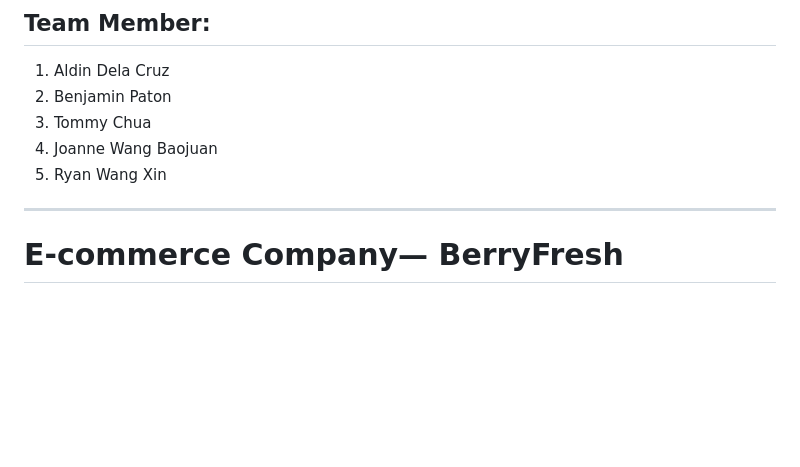
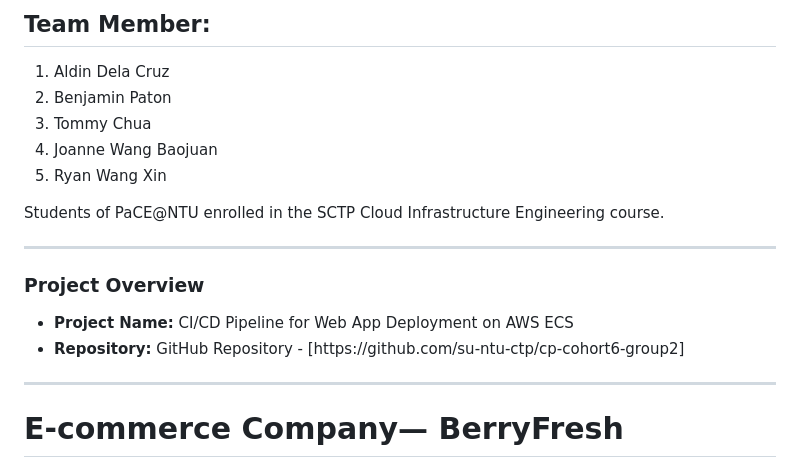
Before and after one commit to su-ntu-ctp/cp-cohort6-group2, a Markdown page: README.md, the part around the change. GitHub-like rendering; blank space fills up the shorter version.

```diff
--- a/README.md
+++ b/README.md
@@ -6,6 +6,16 @@
 3. Tommy Chua
 4. Joanne Wang Baojuan
 5. Ryan Wang Xin
+</ul>
+<p>Students of PaCE@NTU enrolled in the SCTP Cloud Infrastructure Engineering course.</p>
+
+<hr>
+
+<h3>Project Overview</h3>
+<ul>
+    <li><strong>Project Name:</strong> CI/CD Pipeline for Web App Deployment on AWS ECS</li>
+    <li><strong>Repository:</strong> GitHub Repository - [https://github.com/su-ntu-ctp/cp-cohort6-group2]</li>
+</ul>
 
 <hr>
 
```
